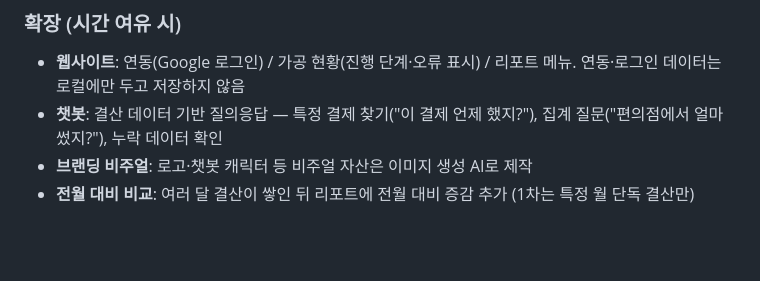
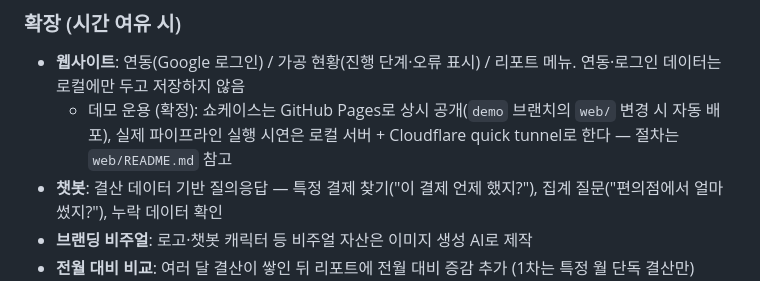
Before and after one commit to team-T6/ledger-flow, a Markdown page: docs/PRD.md, the part around the change. GitHub-like rendering; blank space fills up the shorter version.

Commit message:
docs: 웹 데모 운용 방식 문서화 (PRD·web/README)

```diff
--- a/docs/PRD.md
+++ b/docs/PRD.md
@@ -28,6 +28,7 @@
 ### 확장 (시간 여유 시)
 
 - **웹사이트**: 연동(Google 로그인) / 가공 현황(진행 단계·오류 표시) / 리포트 메뉴. 연동·로그인 데이터는 로컬에만 두고 저장하지 않음
+	- 데모 운용 (확정): 쇼케이스는 GitHub Pages로 상시 공개(`demo` 브랜치의 `web/` 변경 시 자동 배포), 실제 파이프라인 실행 시연은 로컬 서버 + Cloudflare quick tunnel로 한다 — 절차는 `web/README.md` 참고
 - **챗봇**: 결산 데이터 기반 질의응답 — 특정 결제 찾기("이 결제 언제 했지?"), 집계 질문("편의점에서 얼마 썼지?"), 누락 데이터 확인
 - **브랜딩 비주얼**: 로고·챗봇 캐릭터 등 비주얼 자산은 이미지 생성 AI로 제작
 - **전월 대비 비교**: 여러 달 결산이 쌓인 뒤 리포트에 전월 대비 증감 추가 (1차는 특정 월 단독 결산만)
```
Also changed, not shown: web/README.md (added, +30 -0 lines).
